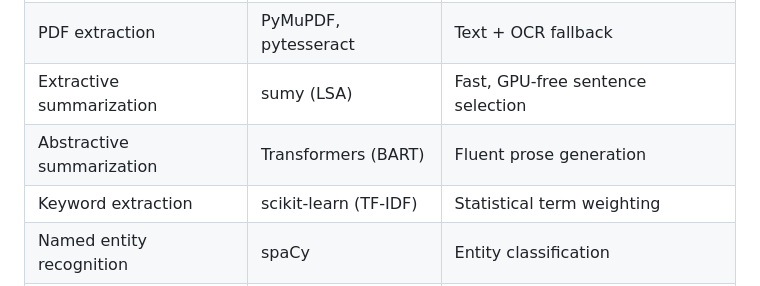
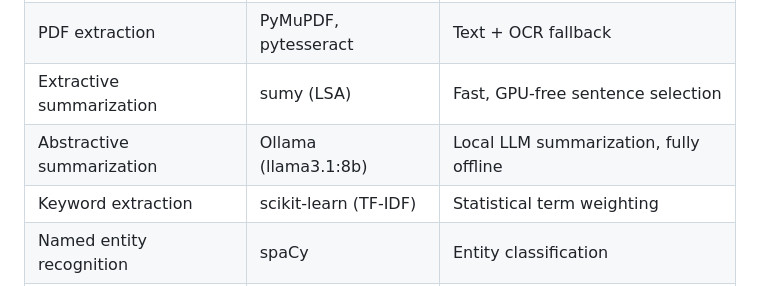
Before and after one commit to chaitanya24111-alt/research-paper-analyzer, a Markdown page: README.md, the part around the change. GitHub-like rendering.

Commit message:
Update tech stack table: BART → Ollama (llama3.1:8b)
Co-Authored-By: Claude Sonnet 4.6 <noreply@anthropic.com>

```diff
--- a/README.md
+++ b/README.md
@@ -183,7 +183,7 @@ Set `PDF_PATH` in Cell 2 to any PDF on disk. The notebook produces three saved c
 | Web server | Flask | SSE streaming, file upload, PDF export |
 | PDF extraction | PyMuPDF, pytesseract | Text + OCR fallback |
 | Extractive summarization | sumy (LSA) | Fast, GPU-free sentence selection |
-| Abstractive summarization | Transformers (BART) | Fluent prose generation |
+| Abstractive summarization | Ollama (llama3.1:8b) | Local LLM summarization, fully offline |
 | Keyword extraction | scikit-learn (TF-IDF) | Statistical term weighting |
 | Named entity recognition | spaCy | Entity classification |
 | ROUGE evaluation | rouge-score | n-gram overlap metrics |
```
